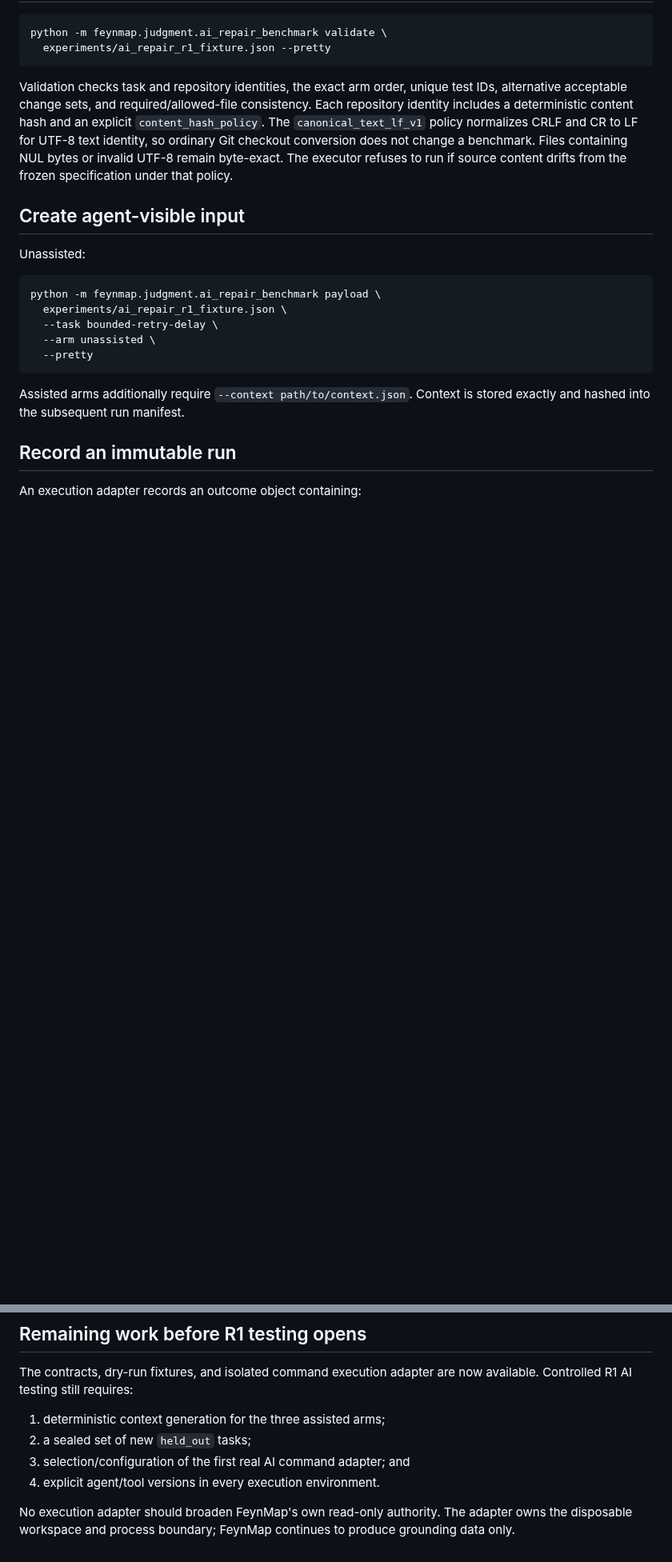
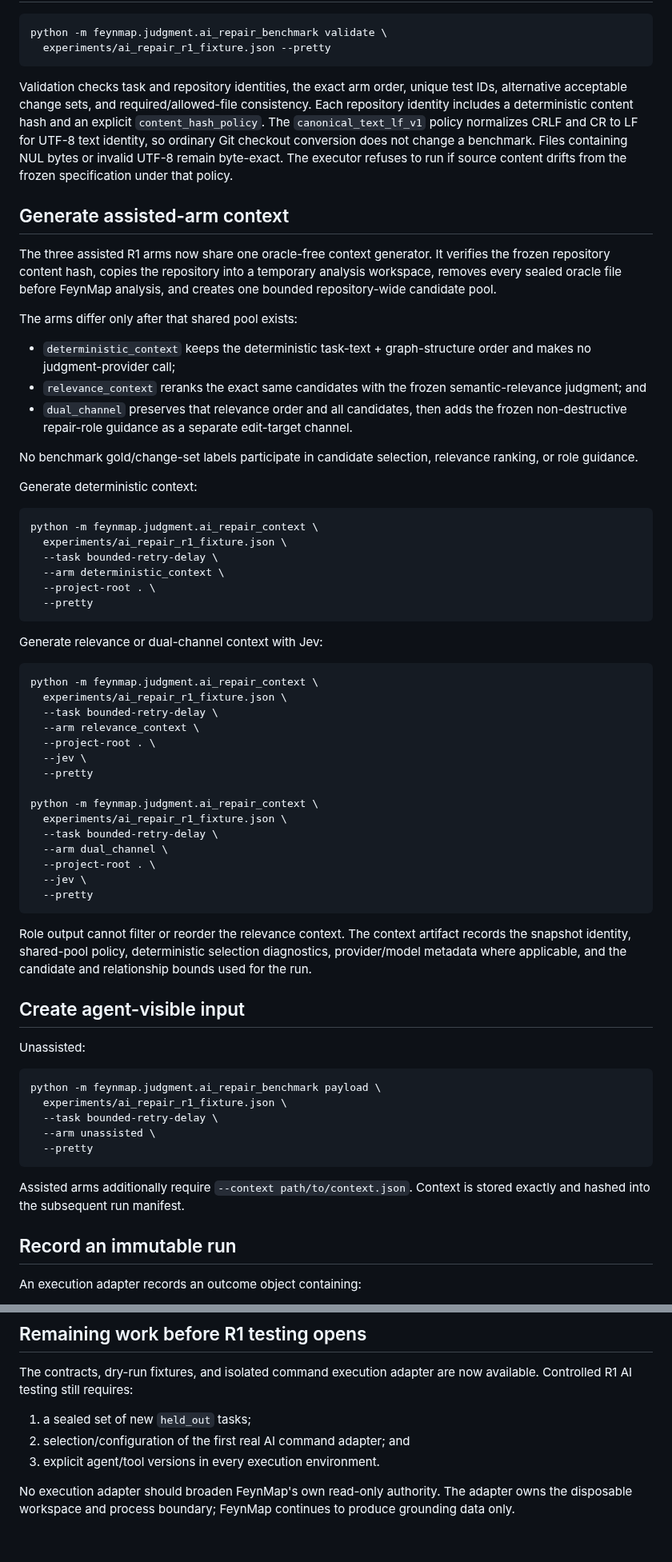
Before and after one commit to Roderick47/FeynMap, a Markdown page: docs/AI_REPAIR_BENCHMARK.md, 2 parts joined by grey strips. Shown at 80% size. Drawn GitHub-style; blank space fills up the shorter version.

Commit message:
Document R1 assisted context generation

```diff
--- a/docs/AI_REPAIR_BENCHMARK.md
+++ b/docs/AI_REPAIR_BENCHMARK.md
@@ -68,6 +68,62 @@ CRLF and CR to LF for UTF-8 text identity, so ordinary Git checkout conversion
 does not change a benchmark. Files containing NUL bytes or invalid UTF-8 remain
 byte-exact. The executor refuses to run if source content drifts from the frozen
 specification under that policy.
+
+## Generate assisted-arm context
+
+The three assisted R1 arms now share one oracle-free context generator. It
+verifies the frozen repository content hash, copies the repository into a
+temporary analysis workspace, removes every sealed oracle file before FeynMap
+analysis, and creates one bounded repository-wide candidate pool.
+
+The arms differ only after that shared pool exists:
+
+- `deterministic_context` keeps the deterministic task-text + graph-structure
+  order and makes no judgment-provider call;
+- `relevance_context` reranks the exact same candidates with the frozen
+  semantic-relevance judgment; and
+- `dual_channel` preserves that relevance order and all candidates, then adds
+  the frozen non-destructive repair-role guidance as a separate edit-target
+  channel.
+
+No benchmark gold/change-set labels participate in candidate selection,
+relevance ranking, or role guidance.
+
+Generate deterministic context:
+
+~~~bash
+python -m feynmap.judgment.ai_repair_context \
+  experiments/ai_repair_r1_fixture.json \
+  --task bounded-retry-delay \
+  --arm deterministic_context \
+  --project-root . \
+  --pretty
+~~~
+
+Generate relevance or dual-channel context with Jev:
+
+~~~bash
+python -m feynmap.judgment.ai_repair_context \
+  experiments/ai_repair_r1_fixture.json \
+  --task bounded-retry-delay \
+  --arm relevance_context \
+  --project-root . \
+  --jev \
+  --pretty
+
+python -m feynmap.judgment.ai_repair_context \
+  experiments/ai_repair_r1_fixture.json \
+  --task bounded-retry-delay \
+  --arm dual_channel \
+  --project-root . \
+  --jev \
+  --pretty
+~~~
+
+Role output cannot filter or reorder the relevance context. The context artifact
+records the snapshot identity, shared-pool policy, deterministic selection
+diagnostics, provider/model metadata where applicable, and the candidate and
+relationship bounds used for the run.
 
 ## Create agent-visible input
 
@@ -203,10 +259,9 @@ context.
 The contracts, dry-run fixtures, and isolated command execution adapter are now
 available. Controlled R1 AI testing still requires:
 
-1. deterministic context generation for the three assisted arms;
-2. a sealed set of new `held_out` tasks;
-3. selection/configuration of the first real AI command adapter; and
-4. explicit agent/tool versions in every execution environment.
+1. a sealed set of new `held_out` tasks;
+2. selection/configuration of the first real AI command adapter; and
+3. explicit agent/tool versions in every execution environment.
 
 No execution adapter should broaden FeynMap's own read-only authority. The
 adapter owns the disposable workspace and process boundary; FeynMap continues to
```
